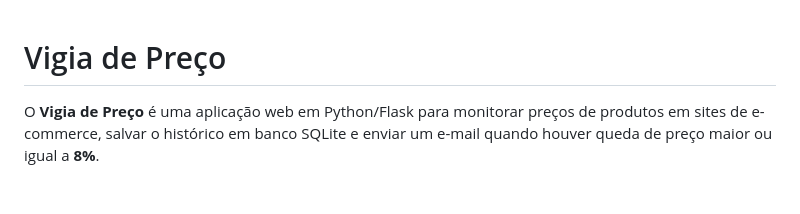
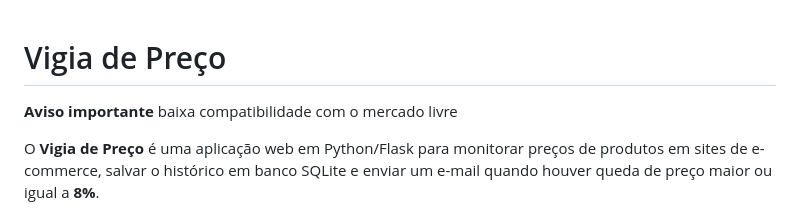
Before and after one commit to LeandroPfilho/Vigia-Pre-o, a Markdown page: README.md, the part around the change. GitHub-like rendering; blank space fills up the shorter version.

Commit message:
Atualização README aviso de incompatibilidade
Adicionado o aviso de incompatibilidade com o mercado livre

```diff
--- a/README.md
+++ b/README.md
@@ -1,4 +1,6 @@
 # Vigia de Preço
+
+**Aviso importante** baixa compatibilidade com o mercado livre
 
 O **Vigia de Preço** é uma aplicação web em Python/Flask para monitorar preços de produtos em sites de e-commerce, salvar o histórico em banco SQLite e enviar um e-mail quando houver queda de preço maior ou igual a **8%**.
 
```
